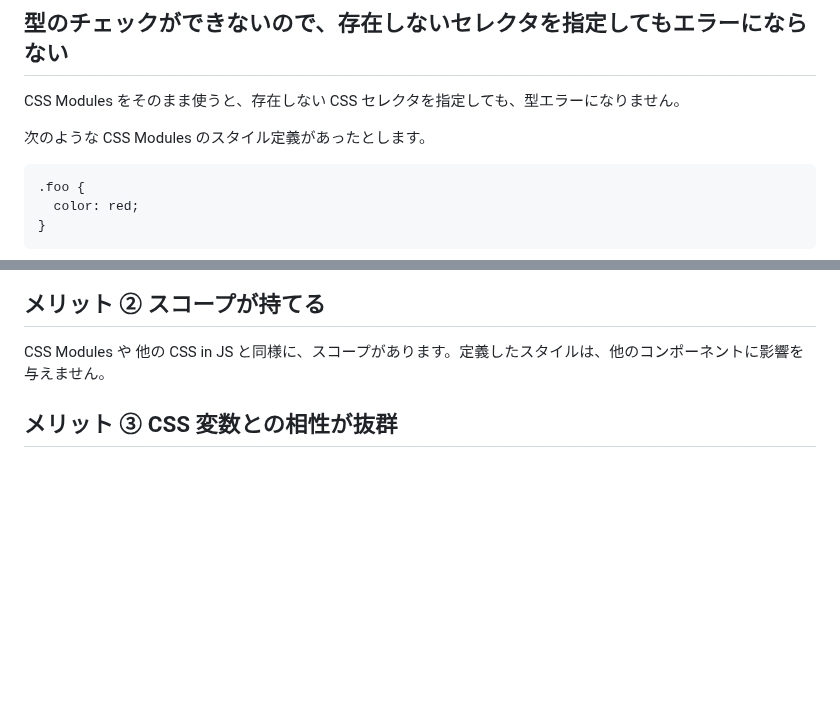
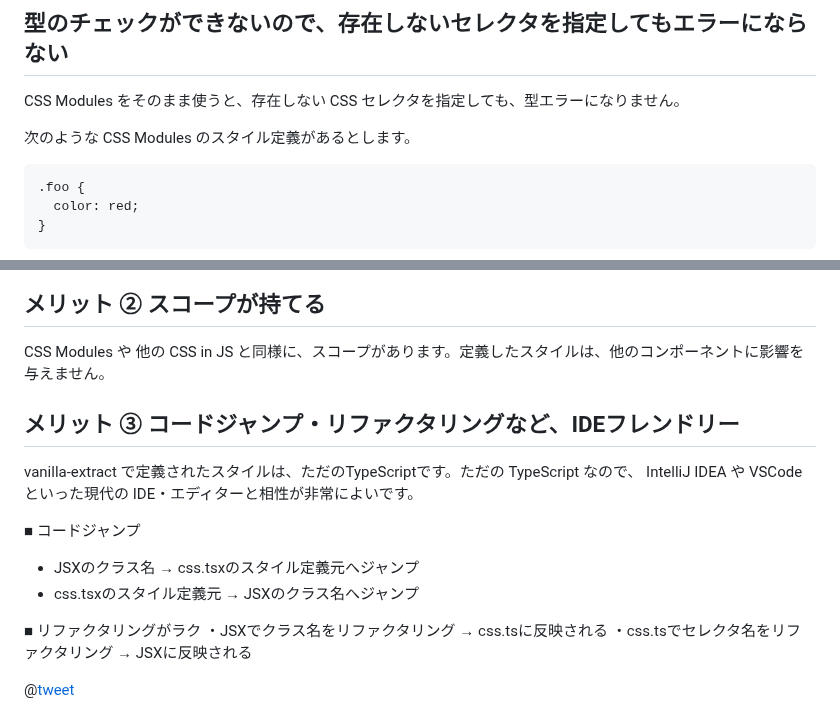
Before and after one commit to tonkotsuboy/zenn-articles, a Markdown page: articles/vanilla-extract.md, 2 parts joined by grey strips. Drawn GitHub-style; blank space fills up the shorter version.

Commit message:
vanilla-extract: ide

````diff
--- a/articles/vanilla-extract.md
+++ b/articles/vanilla-extract.md
@@ -28,7 +28,7 @@ CSS Modules を使っていた理由はいくつかありますが、主に次
 
 CSS Modules をそのまま使うと、存在しない CSS セレクタを指定しても、型エラーになりません。
 
-次のような CSS Modules のスタイル定義があったとします。
+次のような CSS Modules のスタイル定義があるとします。
 
 ```scss
 .foo {
@@ -178,4 +178,18 @@ export const foo = style({
 
 CSS Modules や 他の CSS in JS と同様に、スコープがあります。定義したスタイルは、他のコンポーネントに影響を与えません。
 
-## メリット ③ CSS 変数との相性が抜群
+## メリット ③ コードジャンプ・リファクタリングなど、IDEフレンドリー
+
+vanilla-extract で定義されたスタイルは、ただのTypeScriptです。ただの TypeScript なので、 IntelliJ IDEA や VSCode といった現代の IDE・エディターと相性が非常によいです。
+
+■ コードジャンプ
+- JSXのクラス名 → css.tsxのスタイル定義元へジャンプ
+- css.tsxのスタイル定義元 → JSXのクラス名へジャンプ
+
+■ リファクタリングがラク
+・JSXでクラス名をリファクタリング → css.tsに反映される
+・css.tsでセレクタ名をリファクタリング → JSXに反映される
+
+@[tweet](https://twitter.com/tonkotsuboy_com/status/1679412230893477888)
+
+
````
Also changed, not shown: other parts of articles/vanilla-extract.md (+7 -1 lines).
